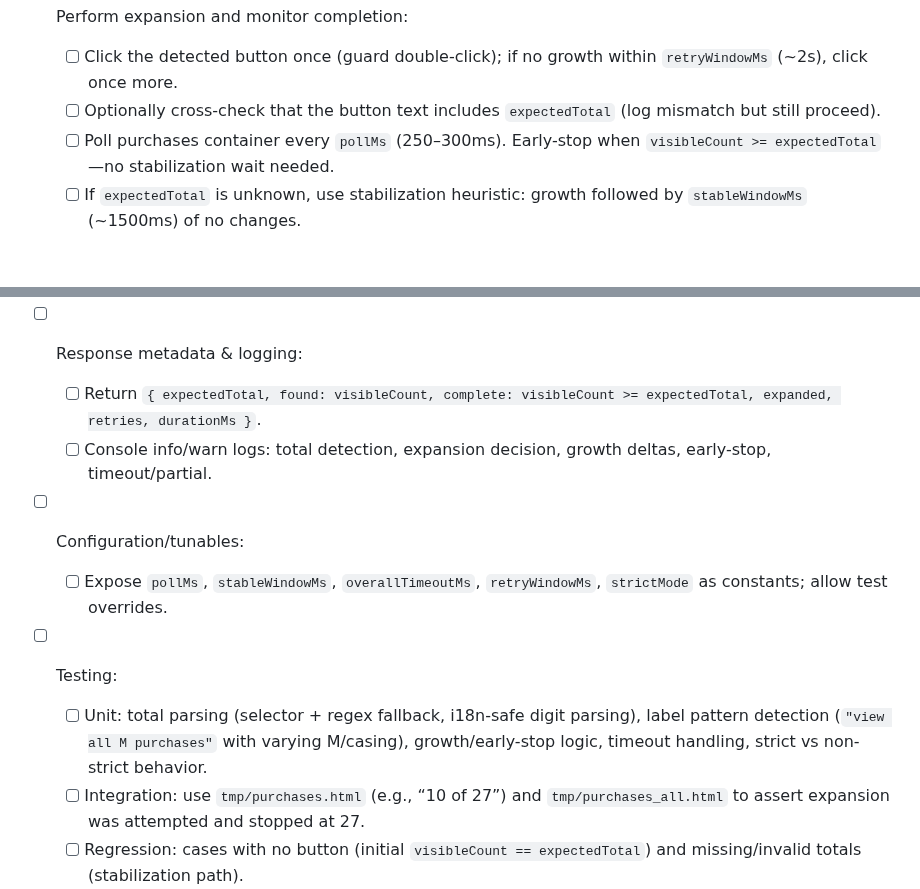
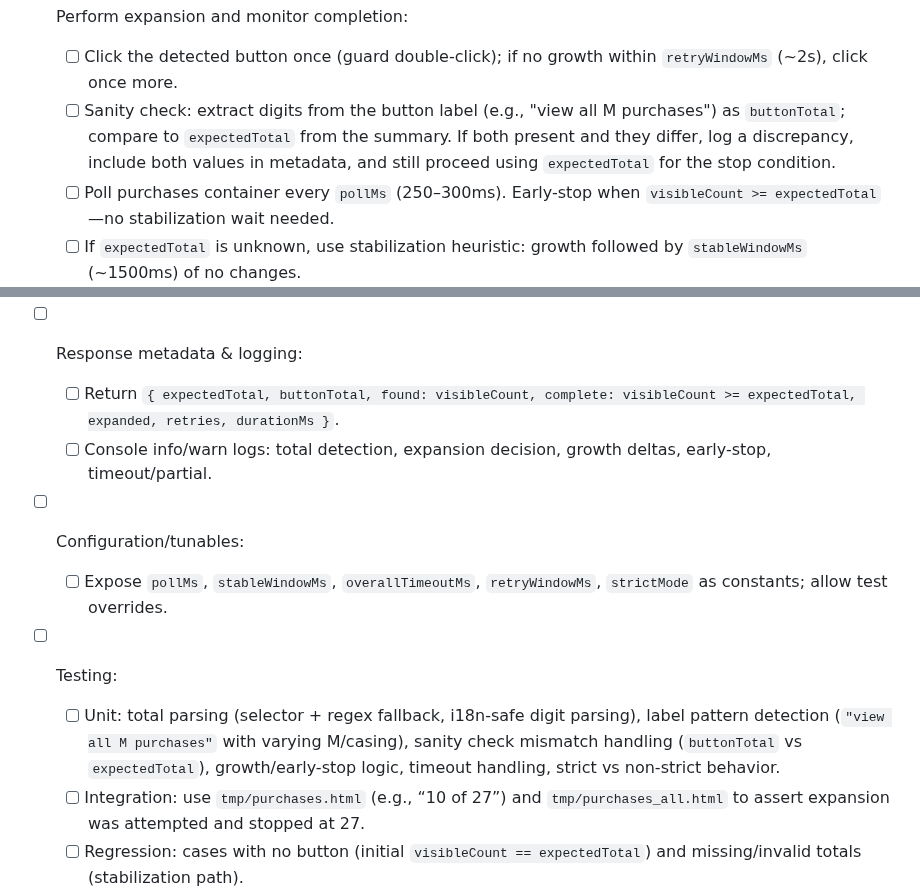
Before and after one commit to xdjs/TrailMix, a Markdown page: plans/implementation_plan.md, 2 parts joined by grey strips. Rendered like a GitHub page; blank space fills up the shorter version.

Commit message:
Plan: Task 3.6 add sanity check comparing buttonTotal vs expectedTotal; include in metadata and tests

```diff
--- a/plans/implementation_plan.md
+++ b/plans/implementation_plan.md
@@ -423,7 +423,7 @@ Additional outcome:
 
 - [ ] Perform expansion and monitor completion:
   - [ ] Click the detected button once (guard double-click); if no growth within `retryWindowMs` (~2s), click once more.
-  - [ ] Optionally cross-check that the button text includes `expectedTotal` (log mismatch but still proceed).
+  - [ ] Sanity check: extract digits from the button label (e.g., "view all M purchases") as `buttonTotal`; compare to `expectedTotal` from the summary. If both present and they differ, log a discrepancy, include both values in metadata, and still proceed using `expectedTotal` for the stop condition.
   - [ ] Poll purchases container every `pollMs` (250–300ms). Early-stop when `visibleCount >= expectedTotal`—no stabilization wait needed.
   - [ ] If `expectedTotal` is unknown, use stabilization heuristic: growth followed by `stableWindowMs` (~1500ms) of no changes.
   - [ ] Use `overallTimeoutMs` (15–30s); with known totals prefer 15–20s.
@@ -438,14 +438,14 @@ Additional outcome:
   - [ ] If no expansion and totals unknown, prefer `#pagedata` then DOM fallback.
 
 - [ ] Response metadata & logging:
-  - [ ] Return `{ expectedTotal, found: visibleCount, complete: visibleCount >= expectedTotal, expanded, retries, durationMs }`.
+  - [ ] Return `{ expectedTotal, buttonTotal, found: visibleCount, complete: visibleCount >= expectedTotal, expanded, retries, durationMs }`.
   - [ ] Console info/warn logs: total detection, expansion decision, growth deltas, early-stop, timeout/partial.
 
 - [ ] Configuration/tunables:
   - [ ] Expose `pollMs`, `stableWindowMs`, `overallTimeoutMs`, `retryWindowMs`, `strictMode` as constants; allow test overrides.
 
 - [ ] Testing:
-  - [ ] Unit: total parsing (selector + regex fallback, i18n-safe digit parsing), label pattern detection (`"view all M purchases"` with varying M/casing), growth/early-stop logic, timeout handling, strict vs non-strict behavior.
+  - [ ] Unit: total parsing (selector + regex fallback, i18n-safe digit parsing), label pattern detection (`"view all M purchases"` with varying M/casing), sanity check mismatch handling (`buttonTotal` vs `expectedTotal`), growth/early-stop logic, timeout handling, strict vs non-strict behavior.
   - [ ] Integration: use `tmp/purchases.html` (e.g., “10 of 27”) and `tmp/purchases_all.html` to assert expansion was attempted and stopped at 27.
   - [ ] Regression: cases with no button (initial `visibleCount == expectedTotal`) and missing/invalid totals (stabilization path).
 
```
